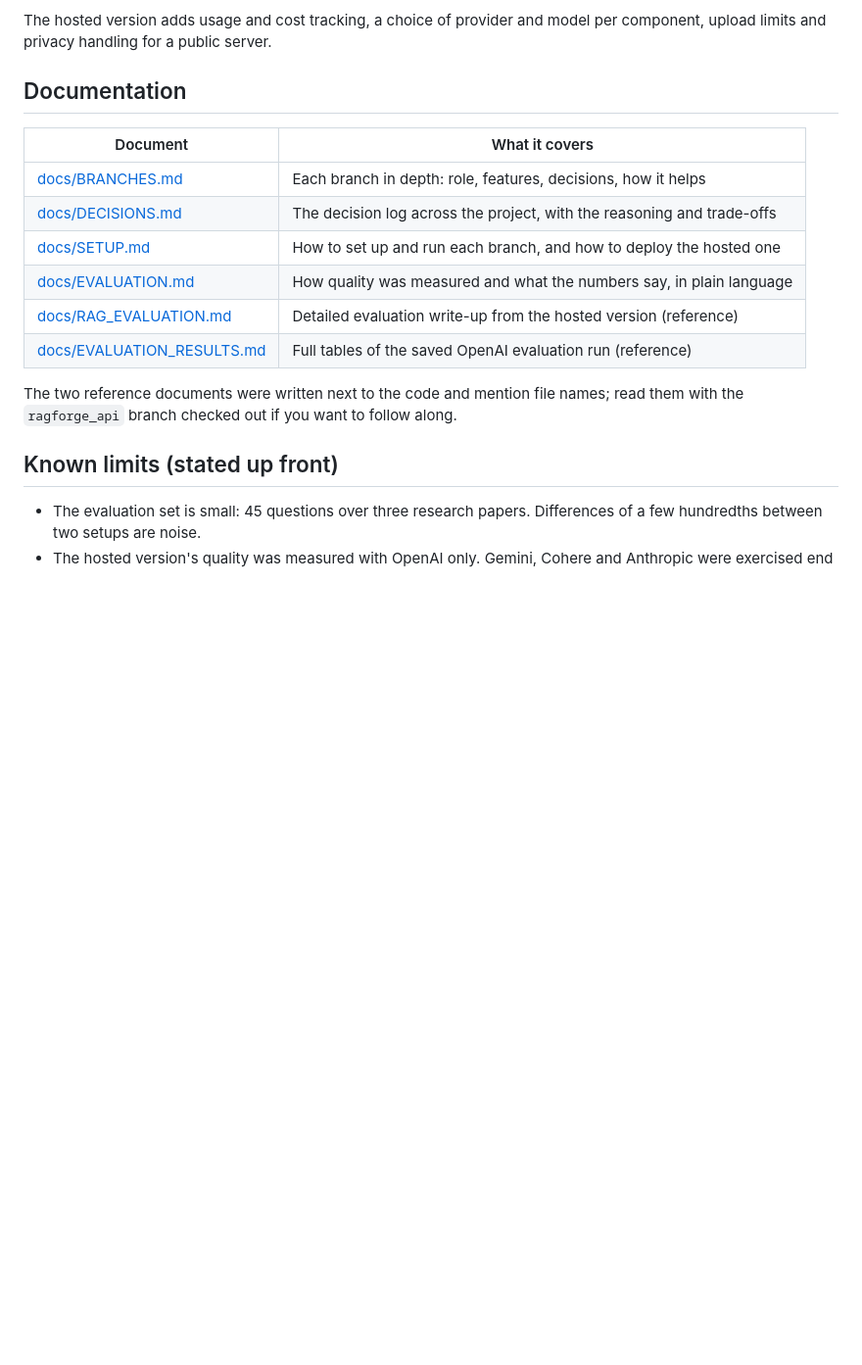
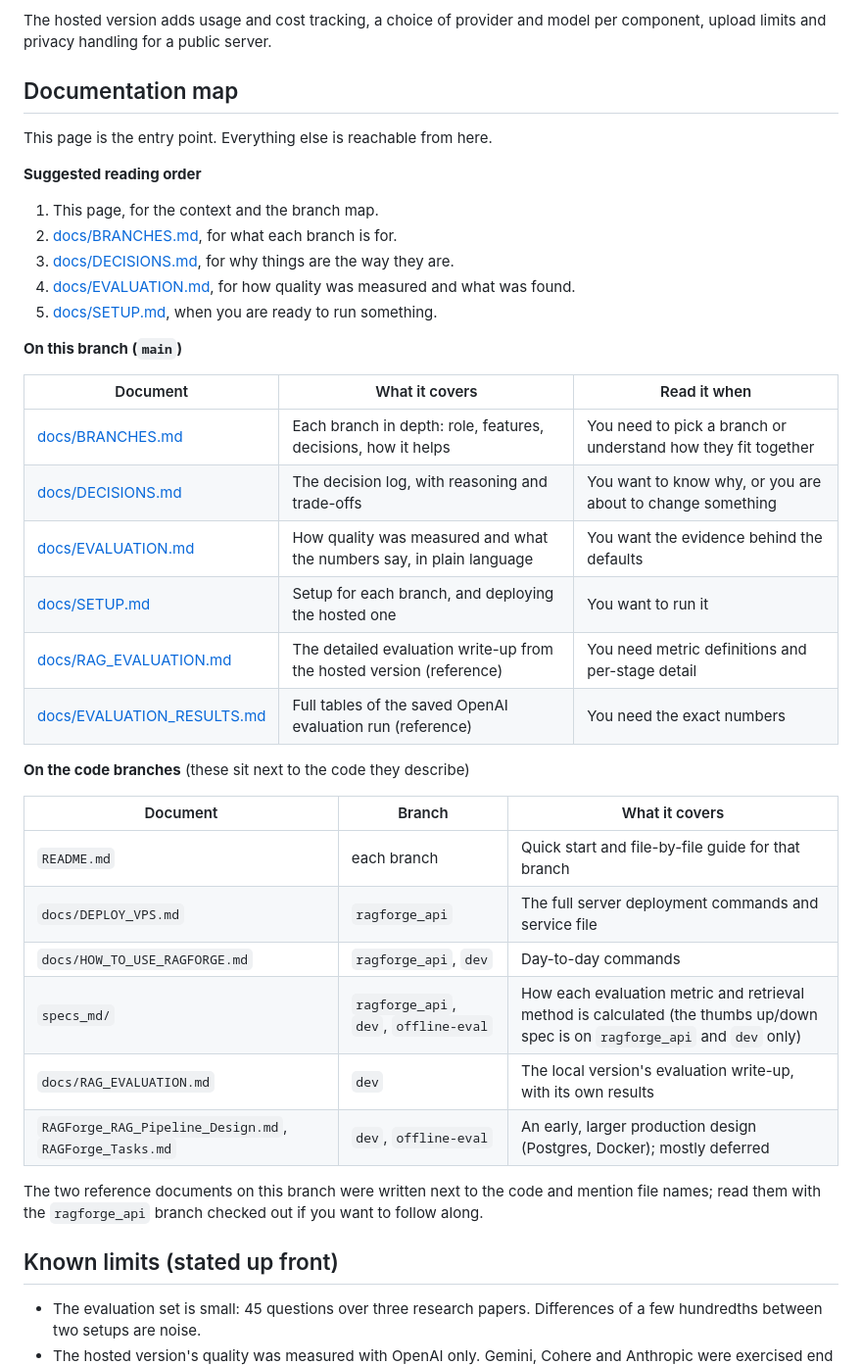
Before and after one commit to janarddansarkar/RAGFORGE, a Markdown page: README.md, the part around the change. Shown at 98% size. GitHub-like rendering; blank space fills up the shorter version.

Commit message:
README: make it the single entry point with a reading order and a map of every doc
Co-Authored-By: Claude Sonnet 5.5 <noreply@anthropic.com>

```diff
--- a/README.md
+++ b/README.md
@@ -61,18 +61,41 @@ Details per branch are in [docs/BRANCHES.md](docs/BRANCHES.md).
 The hosted version adds usage and cost tracking, a choice of provider and model per component, upload limits and
 privacy handling for a public server.
 
-## Documentation
+## Documentation map
 
-| Document | What it covers |
-|---|---|
-| [docs/BRANCHES.md](docs/BRANCHES.md) | Each branch in depth: role, features, decisions, how it helps |
-| [docs/DECISIONS.md](docs/DECISIONS.md) | The decision log across the project, with the reasoning and trade-offs |
-| [docs/SETUP.md](docs/SETUP.md) | How to set up and run each branch, and how to deploy the hosted one |
-| [docs/EVALUATION.md](docs/EVALUATION.md) | How quality was measured and what the numbers say, in plain language |
-| [docs/RAG_EVALUATION.md](docs/RAG_EVALUATION.md) | Detailed evaluation write-up from the hosted version (reference) |
-| [docs/EVALUATION_RESULTS.md](docs/EVALUATION_RESULTS.md) | Full tables of the saved OpenAI evaluation run (reference) |
+This page is the entry point. Everything else is reachable from here.
 
-The two reference documents were written next to the code and mention file names; read them with the
+**Suggested reading order**
+
+1. This page, for the context and the branch map.
+2. [docs/BRANCHES.md](docs/BRANCHES.md), for what each branch is for.
+3. [docs/DECISIONS.md](docs/DECISIONS.md), for why things are the way they are.
+4. [docs/EVALUATION.md](docs/EVALUATION.md), for how quality was measured and what was found.
+5. [docs/SETUP.md](docs/SETUP.md), when you are ready to run something.
+
+**On this branch (`main`)**
+
+| Document | What it covers | Read it when |
+|---|---|---|
+| [docs/BRANCHES.md](docs/BRANCHES.md) | Each branch in depth: role, features, decisions, how it helps | You need to pick a branch or understand how they fit together |
+| [docs/DECISIONS.md](docs/DECISIONS.md) | The decision log, with reasoning and trade-offs | You want to know why, or you are about to change something |
+| [docs/EVALUATION.md](docs/EVALUATION.md) | How quality was measured and what the numbers say, in plain language | You want the evidence behind the defaults |
+| [docs/SETUP.md](docs/SETUP.md) | Setup for each branch, and deploying the hosted one | You want to run it |
+| [docs/RAG_EVALUATION.md](docs/RAG_EVALUATION.md) | The detailed evaluation write-up from the hosted version (reference) | You need metric definitions and per-stage detail |
+| [docs/EVALUATION_RESULTS.md](docs/EVALUATION_RESULTS.md) | Full tables of the saved OpenAI evaluation run (reference) | You need the exact numbers |
+
+**On the code branches** (these sit next to the code they describe)
+
+| Document | Branch | What it covers |
+|---|---|---|
+| `README.md` | each branch | Quick start and file-by-file guide for that branch |
+| `docs/DEPLOY_VPS.md` | `ragforge_api` | The full server deployment commands and service file |
+| `docs/HOW_TO_USE_RAGFORGE.md` | `ragforge_api`, `dev` | Day-to-day commands |
+| `specs_md/` | `ragforge_api`, `dev`, `offline-eval` | How each evaluation metric and retrieval method is calculated (the thumbs up/down spec is on `ragforge_api` and `dev` only) |
+| `docs/RAG_EVALUATION.md` | `dev` | The local version's evaluation write-up, with its own results |
+| `RAGForge_RAG_Pipeline_Design.md`, `RAGForge_Tasks.md` | `dev`, `offline-eval` | An early, larger production design (Postgres, Docker); mostly deferred |
+
+The two reference documents on this branch were written next to the code and mention file names; read them with the
 `ragforge_api` branch checked out if you want to follow along.
 
 ## Known limits (stated up front)
```
